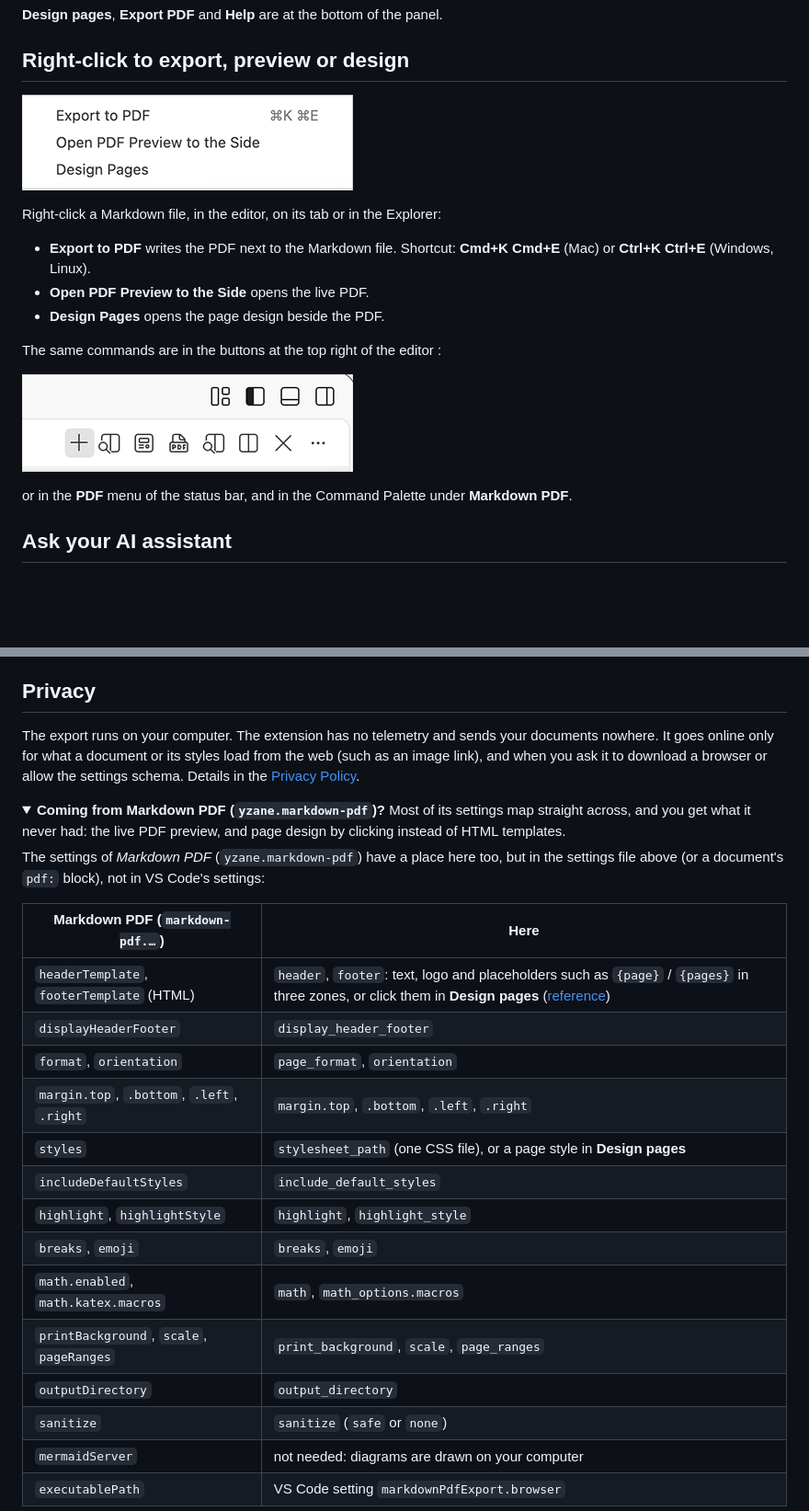
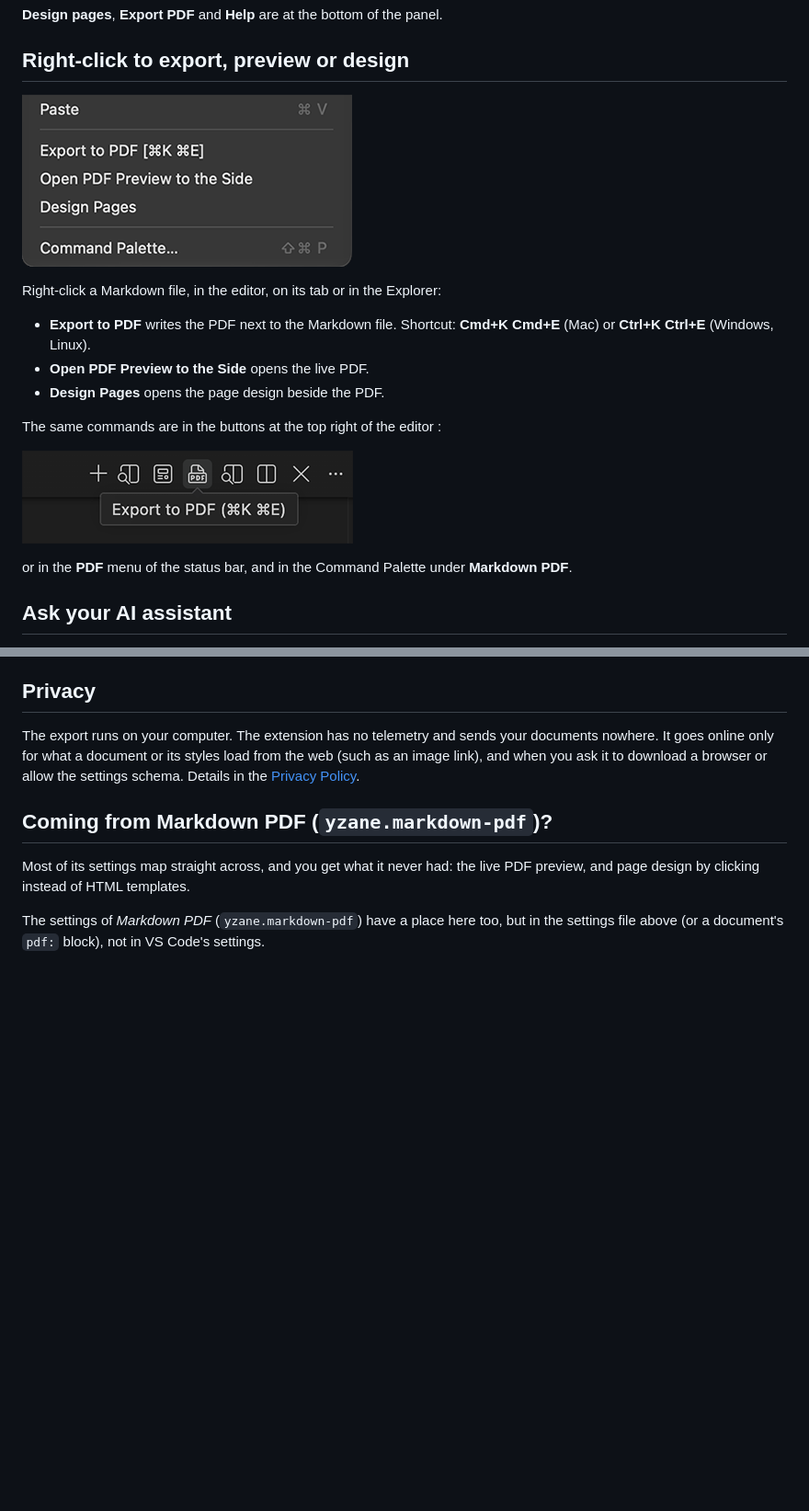
Before and after one commit to matinfo-tech/vscode-markdown-pdf-export, a Markdown page: README.md, 2 parts joined by grey strips. Shown at 92% size. Drawn GitHub-style; pictures changed too: media/screenshots/right-click.png, media/screenshots/top-right.png; folded sections open; blank space fills up the shorter version.

Commit message:
docs: shorten the Markdown PDF migration section and refresh screenshots

```diff
--- a/README.md
+++ b/README.md
@@ -151,26 +151,9 @@ The export runs on your computer. The extension has no telemetry and sends your
 nowhere. It goes online only for what a document or its styles load from the web (such as an
 image link), and when you ask it to download a browser or allow the settings schema. Details in the [Privacy Policy](PRIVACY_POLICY.md).
 
-<details>
-<summary><b>Coming from Markdown PDF (<code>yzane.markdown-pdf</code>)?</b> Most of its settings map straight across, and you get what it never had: the live PDF preview, and page design by clicking instead of HTML templates.</summary>
+## Coming from Markdown PDF (`yzane.markdown-pdf`)?
 
-The settings of *Markdown PDF* (`yzane.markdown-pdf`) have a place here too, but in the settings
-file above (or a document's `pdf:` block), not in VS Code's settings:
+Most of its settings map straight across, and you get what it never had: the live PDF preview, and page design by clicking instead of HTML templates.
 
-| Markdown PDF (`markdown-pdf.…`) | Here |
-|---|---|
-| `headerTemplate`, `footerTemplate` (HTML) | `header`, `footer`: text, logo and placeholders such as `{page}` / `{pages}` in three zones, or click them in **Design pages** ([reference](https://markdown-pdf.matinfo.tech/reference/header-footer)) |
-| `displayHeaderFooter` | `display_header_footer` |
-| `format`, `orientation` | `page_format`, `orientation` |
-| `margin.top`, `.bottom`, `.left`, `.right` | `margin.top`, `.bottom`, `.left`, `.right` |
-| `styles` | `stylesheet_path` (one CSS file), or a page style in **Design pages** |
-| `includeDefaultStyles` | `include_default_styles` |
-| `highlight`, `highlightStyle` | `highlight`, `highlight_style` |
-| `breaks`, `emoji` | `breaks`, `emoji` |
-| `math.enabled`, `math.katex.macros` | `math`, `math_options.macros` |
-| `printBackground`, `scale`, `pageRanges` | `print_background`, `scale`, `page_ranges` |
-| `outputDirectory` | `output_directory` |
-| `sanitize` | `sanitize` (`safe` or `none`) |
-| `mermaidServer` | not needed: diagrams are drawn on your computer |
-| `executablePath` | VS Code setting `markdownPdfExport.browser` |
+The settings of *Markdown PDF* (`yzane.markdown-pdf`) have a place here too, but in the settings file above (or a document's `pdf:` block), not in VS Code's settings.
 
```
Also changed, not shown: other parts of README.md (+1 -4 lines).
